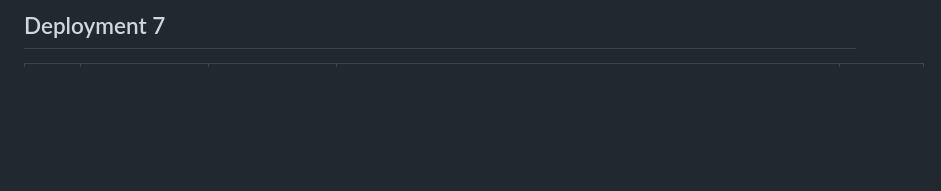
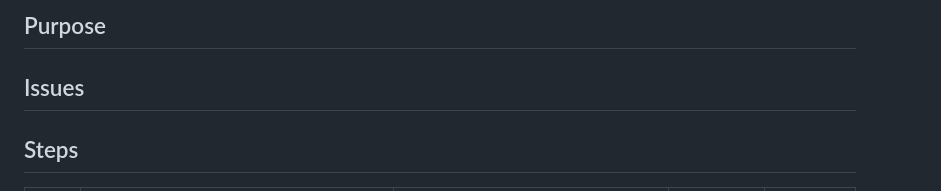
Before and after one commit to djtoler/Deploying-a-Python-App-with-Docker_AWS-Fargate, a Markdown page: README.md, the part around the change printed below. GitHub-like rendering; blank space fills up the shorter version.

```diff
--- a/README.md
+++ b/README.md
@@ -1,2 +1,4 @@
-## Deployment 7
+## Purpose
+## Issues
+## Steps
 
```
Also changed, not shown: other parts of README.md (+10 -3 lines).
